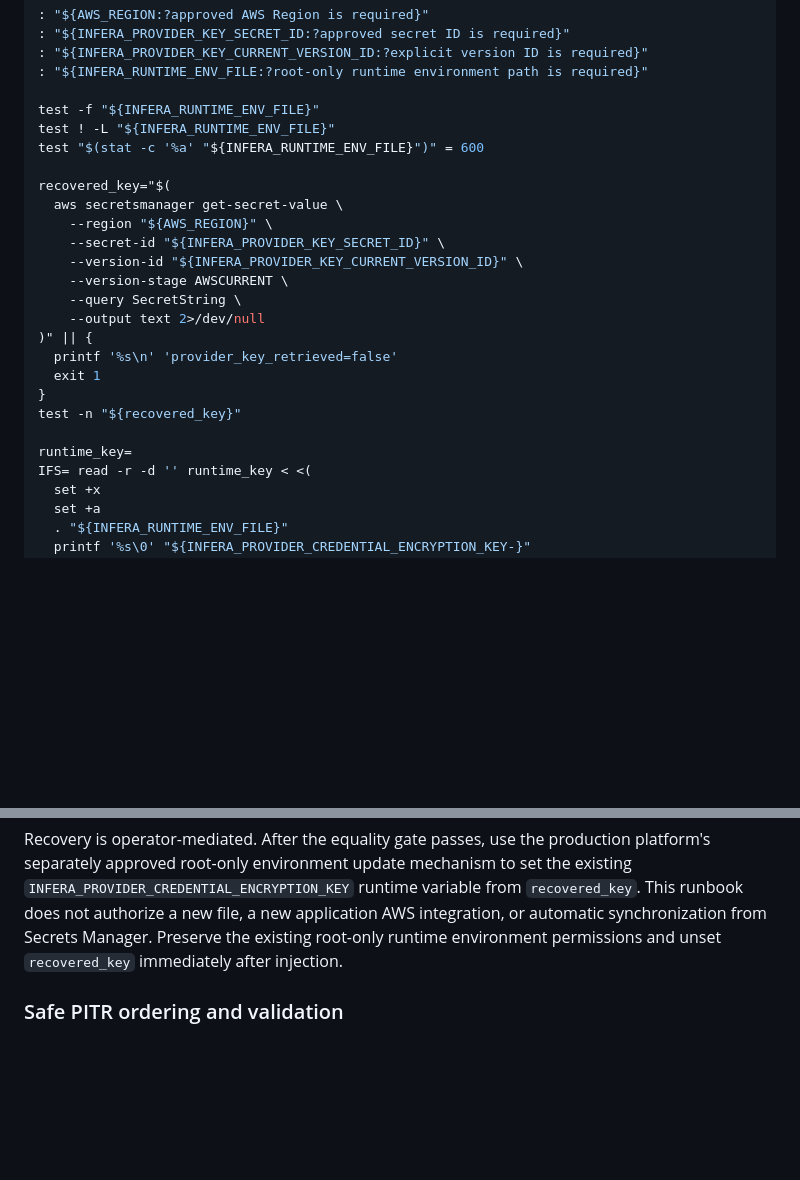
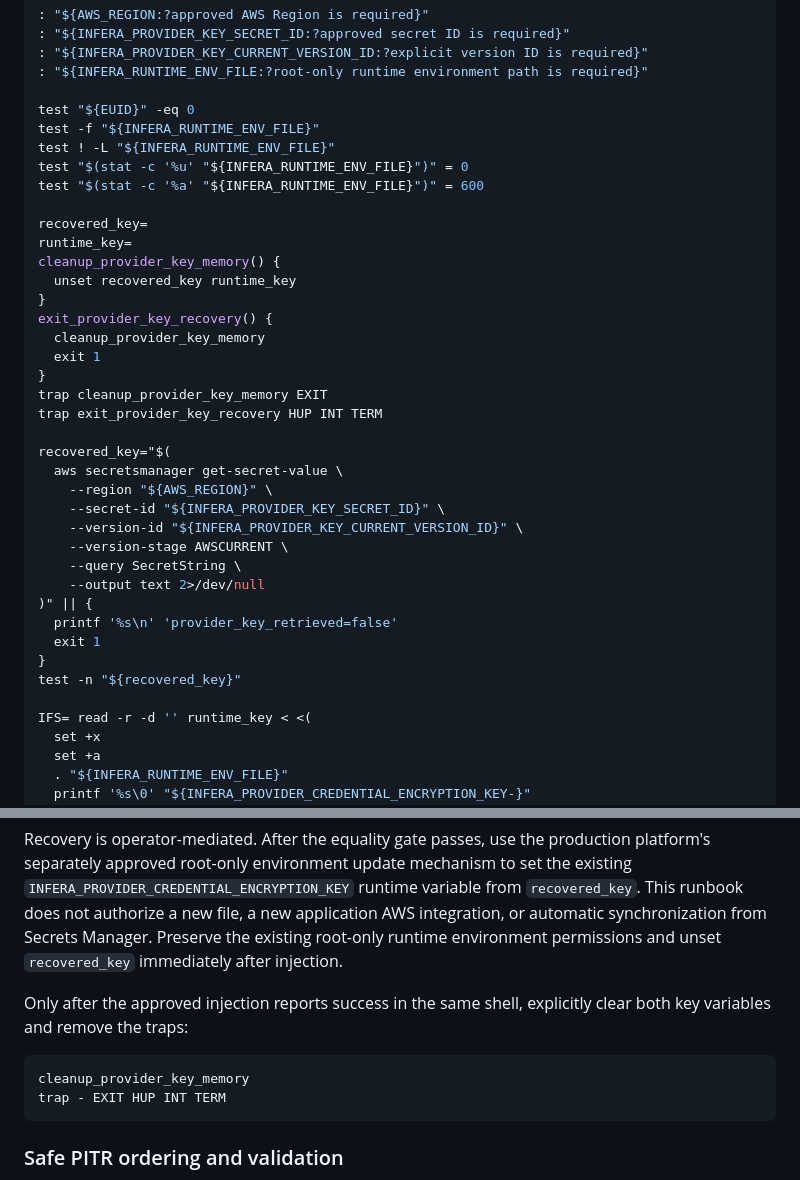
Before and after one commit to SiddharthSSR/infera, a Markdown page: docs/operations/deployment-recovery.md, 2 parts joined by grey strips. GitHub-like rendering; blank space fills up the shorter version.

Commit message:
docs: harden provider key recovery cleanup

````diff
--- a/docs/operations/deployment-recovery.md
+++ b/docs/operations/deployment-recovery.md
@@ -346,9 +346,23 @@ export AWS_CLI_AUTO_PROMPT=off
 : "${INFERA_PROVIDER_KEY_CURRENT_VERSION_ID:?explicit version ID is required}"
 : "${INFERA_RUNTIME_ENV_FILE:?root-only runtime environment path is required}"
 
+test "${EUID}" -eq 0
 test -f "${INFERA_RUNTIME_ENV_FILE}"
 test ! -L "${INFERA_RUNTIME_ENV_FILE}"
+test "$(stat -c '%u' "${INFERA_RUNTIME_ENV_FILE}")" = 0
 test "$(stat -c '%a' "${INFERA_RUNTIME_ENV_FILE}")" = 600
+
+recovered_key=
+runtime_key=
+cleanup_provider_key_memory() {
+  unset recovered_key runtime_key
+}
+exit_provider_key_recovery() {
+  cleanup_provider_key_memory
+  exit 1
+}
+trap cleanup_provider_key_memory EXIT
+trap exit_provider_key_recovery HUP INT TERM
 
 recovered_key="$(
   aws secretsmanager get-secret-value \
@@ -364,7 +378,6 @@ recovered_key="$(
 }
 test -n "${recovered_key}"
 
-runtime_key=
 IFS= read -r -d '' runtime_key < <(
   set +x
   set +a
@@ -394,6 +407,14 @@ separately approved root-only environment update mechanism to set the existing
 not authorize a new file, a new application AWS integration, or automatic synchronization from
 Secrets Manager. Preserve the existing root-only runtime environment permissions and unset
 `recovered_key` immediately after injection.
+
+Only after the approved injection reports success in the same shell, explicitly clear both key
+variables and remove the traps:
+
+```bash
+cleanup_provider_key_memory
+trap - EXIT HUP INT TERM
+```
 
 ### Safe PITR ordering and validation
 
````
